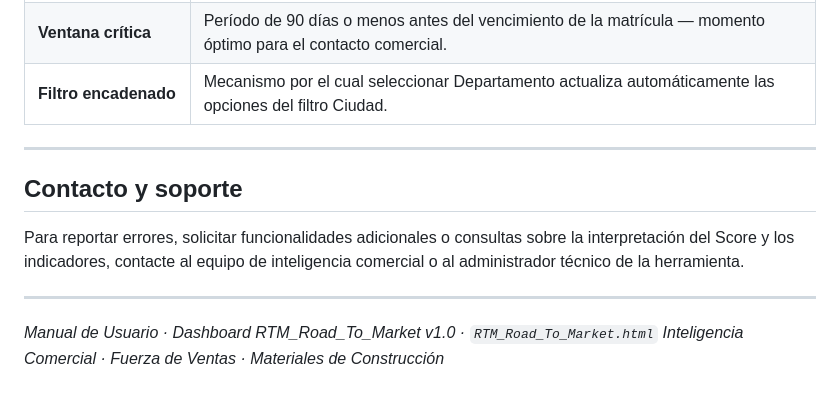
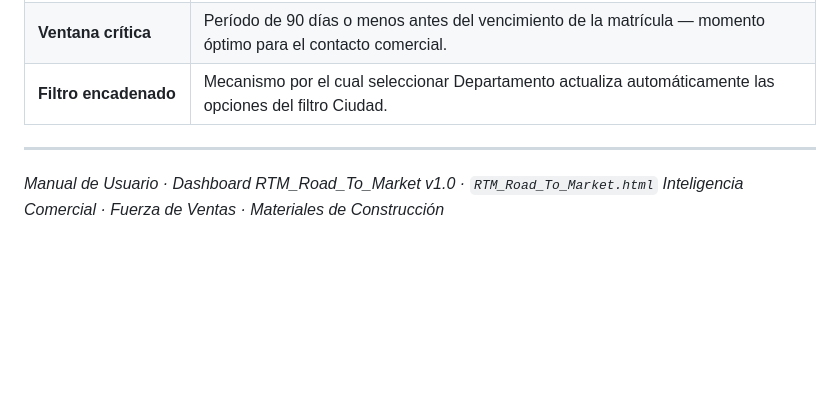
Before and after one commit to johtaIA23/Grupo1-Reto-Argos, a Markdown page: README.md, the part around the change. Rendered like a GitHub page; blank space fills up the shorter version.

```diff
--- a/README.md
+++ b/README.md
@@ -494,11 +494,5 @@ Sí. Comparta el archivo `RTM_Road_To_Market.html` y cada usuario lo abre en su
 
 ---
 
-## Contacto y soporte
-
-Para reportar errores, solicitar funcionalidades adicionales o consultas sobre la interpretación del Score y los indicadores, contacte al equipo de inteligencia comercial o al administrador técnico de la herramienta.
-
----
-
 *Manual de Usuario · Dashboard RTM_Road_To_Market v1.0 · `RTM_Road_To_Market.html`*
 *Inteligencia Comercial · Fuerza de Ventas · Materiales de Construcción*
```
